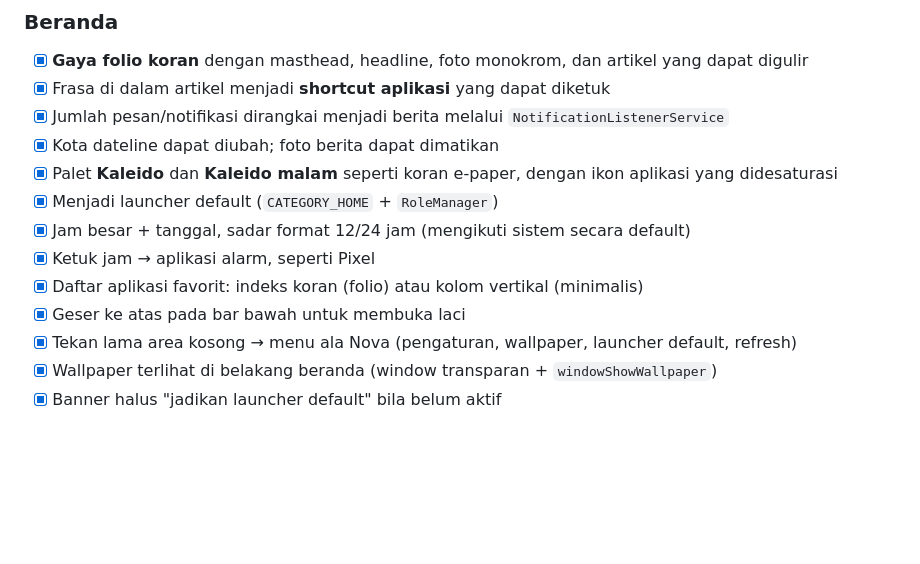
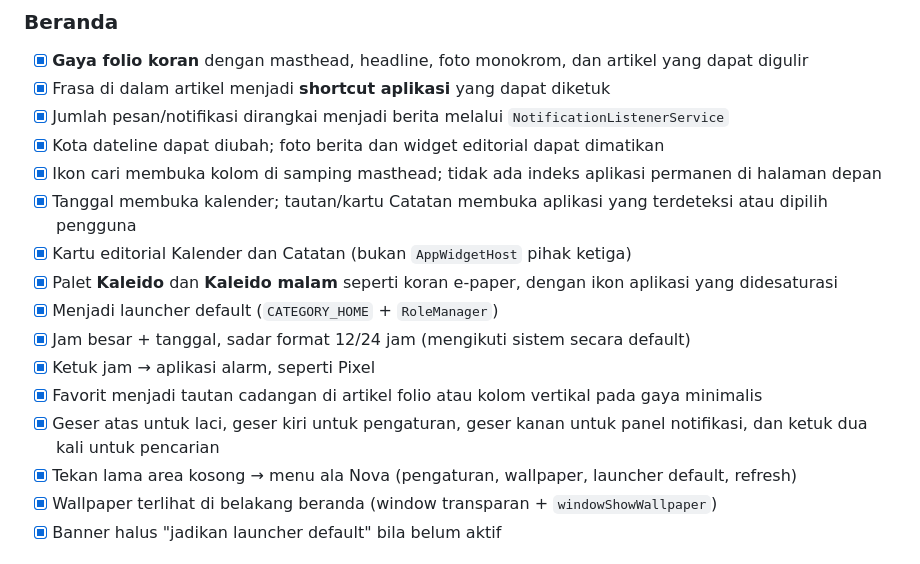
Before and after one commit to retrobit-dev/BitLauncher, a Markdown page: README.md, the part around the change printed below. Rendered like a GitHub page; blank space fills up the shorter version.

Commit message:
feat(news): replace app index with gestures and editorial tools
Co-authored-by: arena-agent <297053741+arena-agent@users.noreply.github.com>

```diff
--- a/README.md
+++ b/README.md
@@ -85,13 +88,16 @@ Prinsipnya: **satu tangan, nol kebisingan.** Folio tampil seperti halaman depan
 - [x] **Gaya folio koran** dengan masthead, headline, foto monokrom, dan artikel yang dapat digulir
 - [x] Frasa di dalam artikel menjadi **shortcut aplikasi** yang dapat diketuk
 - [x] Jumlah pesan/notifikasi dirangkai menjadi berita melalui `NotificationListenerService`
-- [x] Kota dateline dapat diubah; foto berita dapat dimatikan
+- [x] Kota dateline dapat diubah; foto berita dan widget editorial dapat dimatikan
+- [x] Ikon cari membuka kolom di samping masthead; tidak ada indeks aplikasi permanen di halaman depan
+- [x] Tanggal membuka kalender; tautan/kartu Catatan membuka aplikasi yang terdeteksi atau dipilih pengguna
+- [x] Kartu editorial Kalender dan Catatan (bukan `AppWidgetHost` pihak ketiga)
 - [x] Palet **Kaleido** dan **Kaleido malam** seperti koran e-paper, dengan ikon aplikasi yang didesaturasi
 - [x] Menjadi launcher default (`CATEGORY_HOME` + `RoleManager`)
 - [x] Jam besar + tanggal, sadar format 12/24 jam (mengikuti sistem secara default)
 - [x] Ketuk jam → aplikasi alarm, seperti Pixel
-- [x] Daftar aplikasi favorit: indeks koran (folio) atau kolom vertikal (minimalis)
-- [x] Geser ke atas pada bar bawah untuk membuka laci
+- [x] Favorit menjadi tautan cadangan di artikel folio atau kolom vertikal pada gaya minimalis
+- [x] Geser atas untuk laci, geser kiri untuk pengaturan, geser kanan untuk panel notifikasi, dan ketuk dua kali untuk pencarian
 - [x] Tekan lama area kosong → menu ala Nova (pengaturan, wallpaper, launcher default, refresh)
 - [x] Wallpaper terlihat di belakang beranda (window transparan + `windowShowWallpaper`)
 - [x] Banner halus "jadikan launcher default" bila belum aktif
```
Also changed, not shown: other parts of README.md (+7 -4 lines), docs/DESIGN.md (+19 -14 lines), docs/ROADMAP.md (+5 -4 lines), docs/preview-folio-home.jpg, 8 other files.
